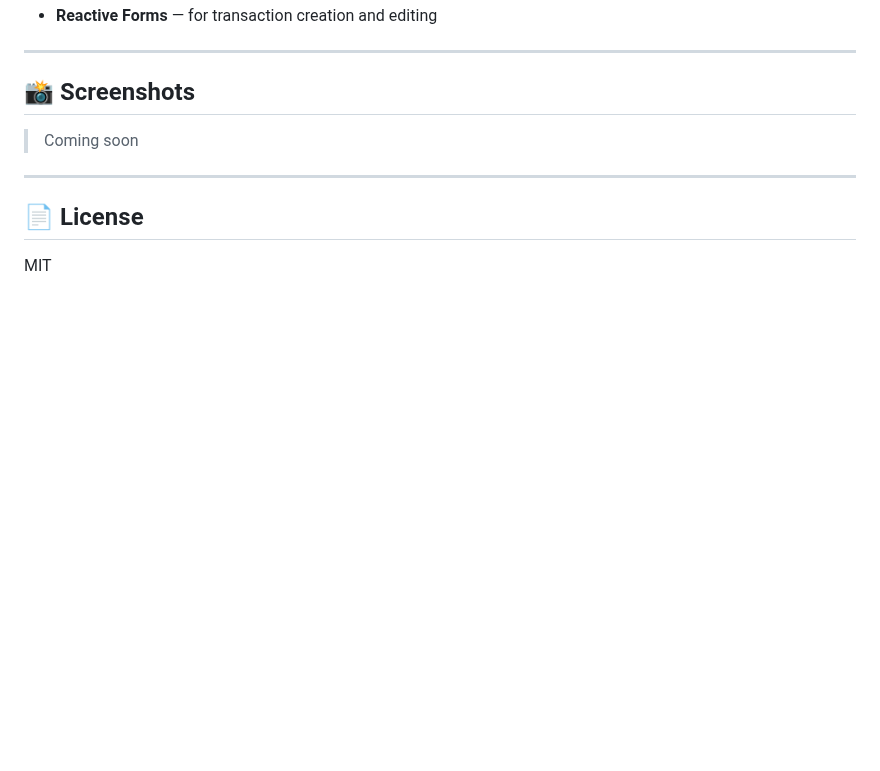
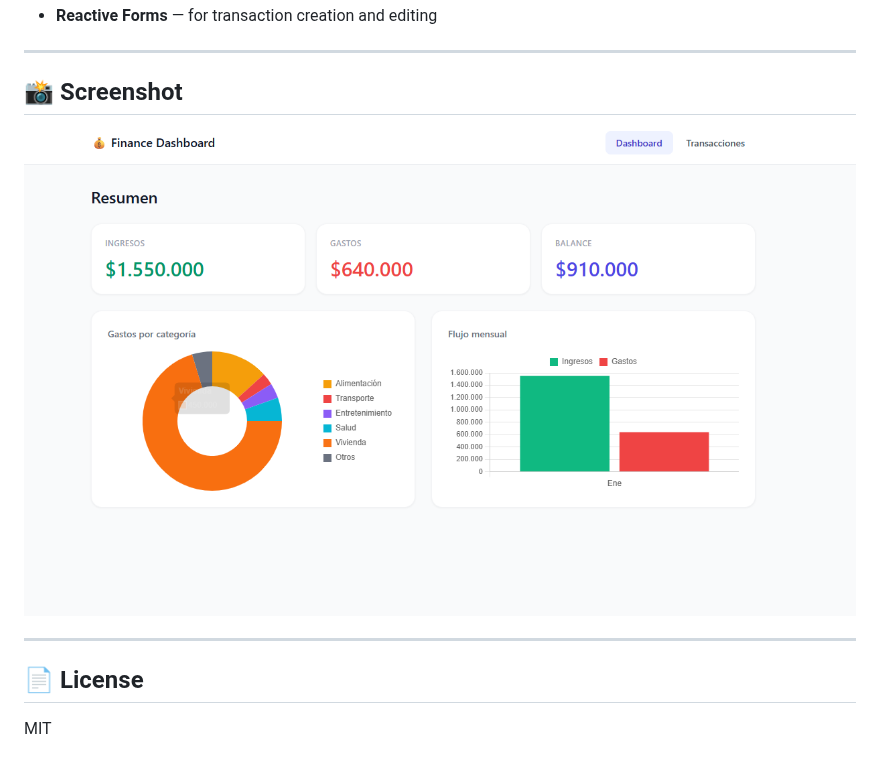
Before and after one commit to Alx93Dev/finance-dashboard, a Markdown page: README.md, the part around one of its changes. Drawn GitHub-style; pictures changed too: docs/screenshot.png (added); blank space fills up the shorter version.

Commit message:
docs: add live demo link and screenshot to README

```diff
--- a/README.md
+++ b/README.md
@@ -100,9 +102,9 @@ src/
 
 ---
 
-## 📸 Screenshots
+## 📸 Screenshot
 
-> Coming soon
+![Finance Dashboard](./docs/screenshot.png)
 
 ---
 
```
Also changed, not shown: other parts of README.md (+2 -0 lines).
